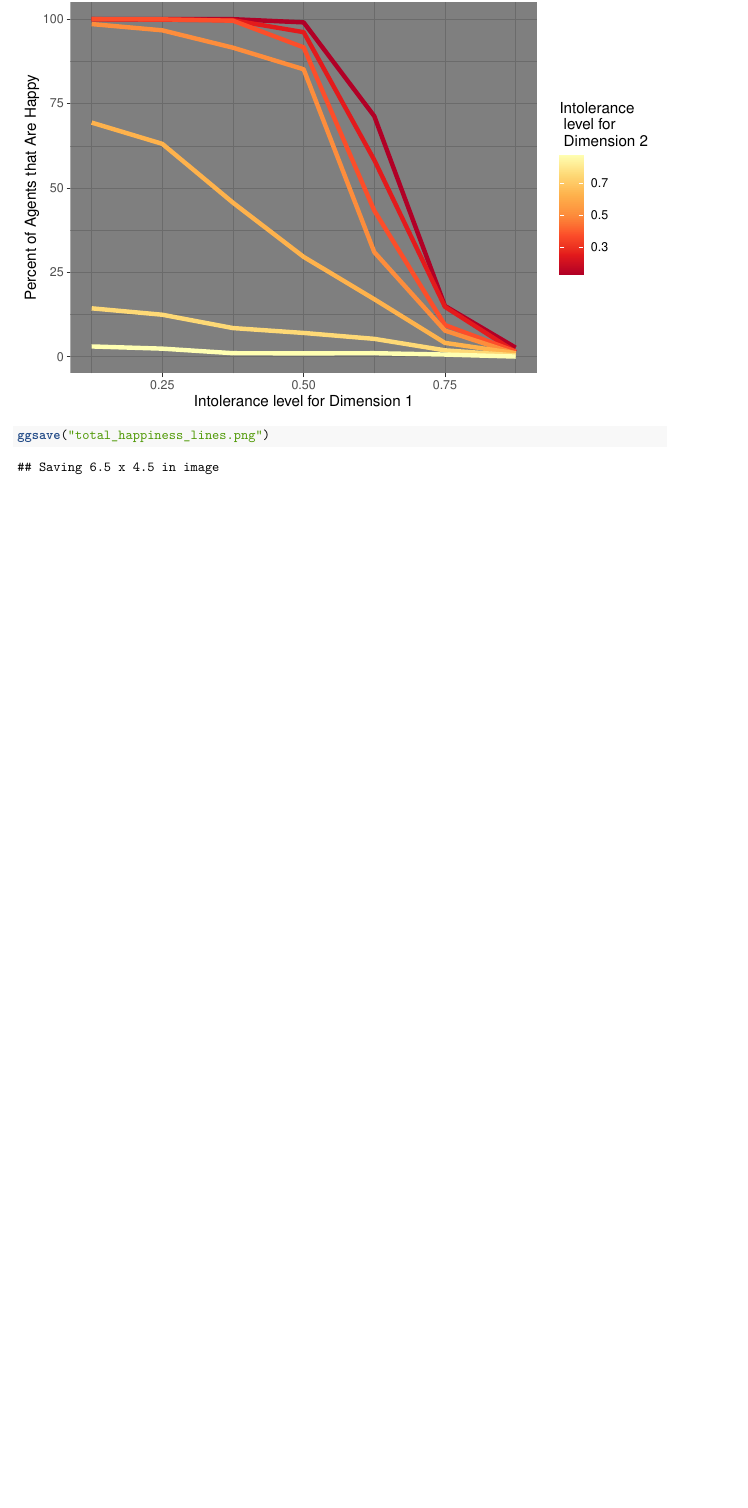
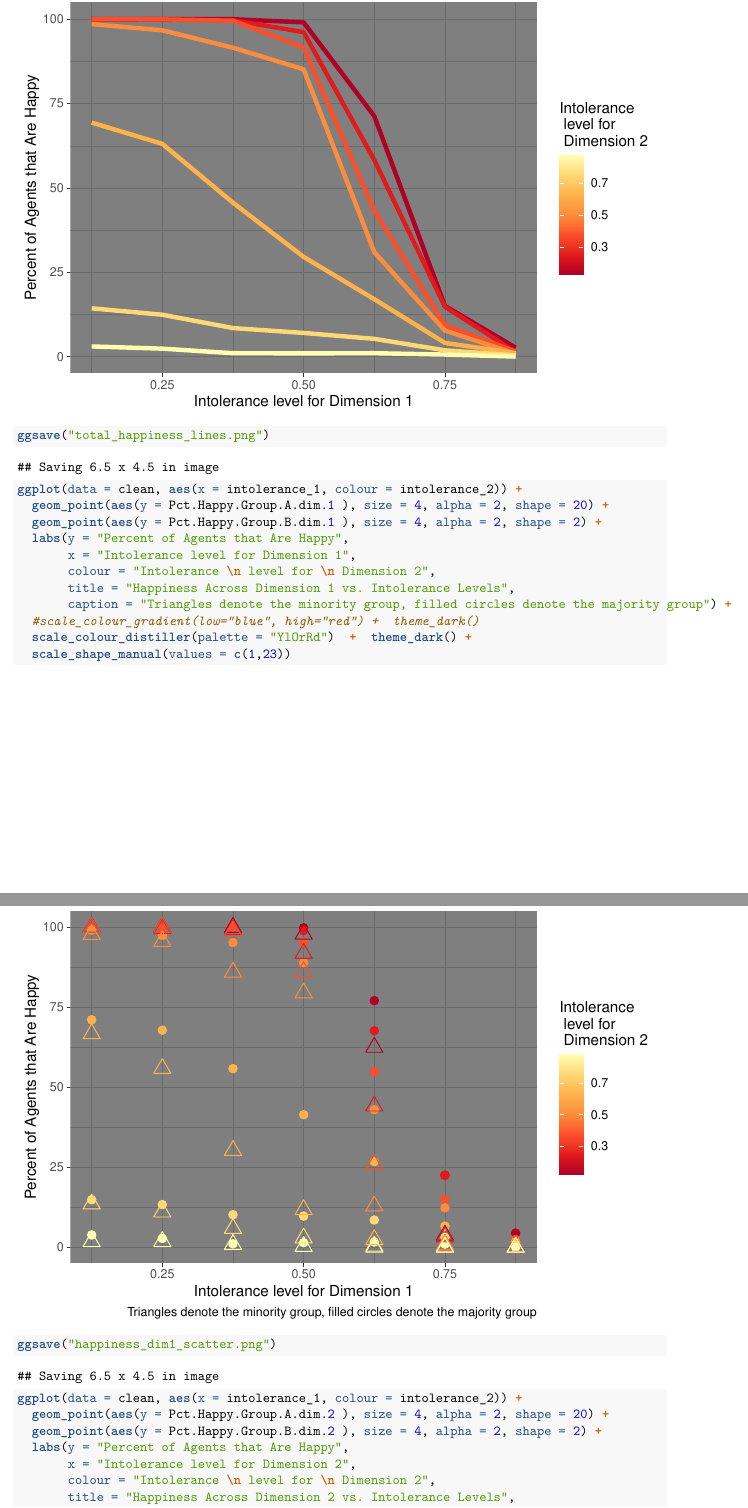
Before and after one commit to mdvadillo/ABM-Assignment-3, an R Markdown document (plots_ps3.Rmd): part of page 3 of 6 before the commit and two parts of pages 3 and 4 of 8 after it, the two joined at a grey line, cut so that both start at the same text, the shorter picture padded with empty space. Rendered offline with R 4.5, knitr and Pandoc, then LaTeX, with nearby package versions.

Commit message:
more plot for batch run

````diff
--- a/plots_ps3.Rmd
+++ b/plots_ps3.Rmd
@@ -70,3 +71,24 @@ ggsave("total_happiness_lines.png")
 ```
 
 ```{r}
+ggplot(data = clean, aes(x = intolerance_1, colour = intolerance_2)) +
+  geom_point(aes(y = Pct.Happy.Group.A.dim.1 ), size = 4, alpha = 2, shape = 20) +
+  geom_point(aes(y = Pct.Happy.Group.B.dim.1 ), size = 4, alpha = 2, shape = 2) +
+  labs(y = "Percent of Agents that Are Happy",
+       x = "Intolerance level for Dimension 1",
+       colour = "Intolerance \n level for \n Dimension 2",
+       title = "Happiness Across Dimension 1 vs. Intolerance Levels",
+       caption = "Triangles denote the minority group, filled circles denote the majority group") +
+  #scale_colour_gradient(low="blue", high="red") +  theme_dark()
+  scale_colour_distiller(palette = "YlOrRd")  +  theme_dark() +
+  scale_shape_manual(values = c(1,23))
+ggsave("happiness_dim1_scatter.png")
+```
+```{r}
+ggplot(data = clean, aes(x = intolerance_1, colour = intolerance_2)) +
+  geom_point(aes(y = Pct.Happy.Group.A.dim.2 ), size = 4, alpha = 2, shape = 20) +
+  geom_point(aes(y = Pct.Happy.Group.B.dim.2 ), size = 4, alpha = 2, shape = 2) +
+  labs(y = "Percent of Agents that Are Happy",
+       x = "Intolerance level for Dimension 2",
+       colour = "Intolerance \n level for \n Dimension 2",
+       title = "Happiness Across Dimension 2 vs. Intolerance Levels",
````
Also changed, not shown: happiness_dim1_scatter.png (added), happiness_dim2_scatter.png (added), plots_ps3.Rmd (12 more changed lines).
